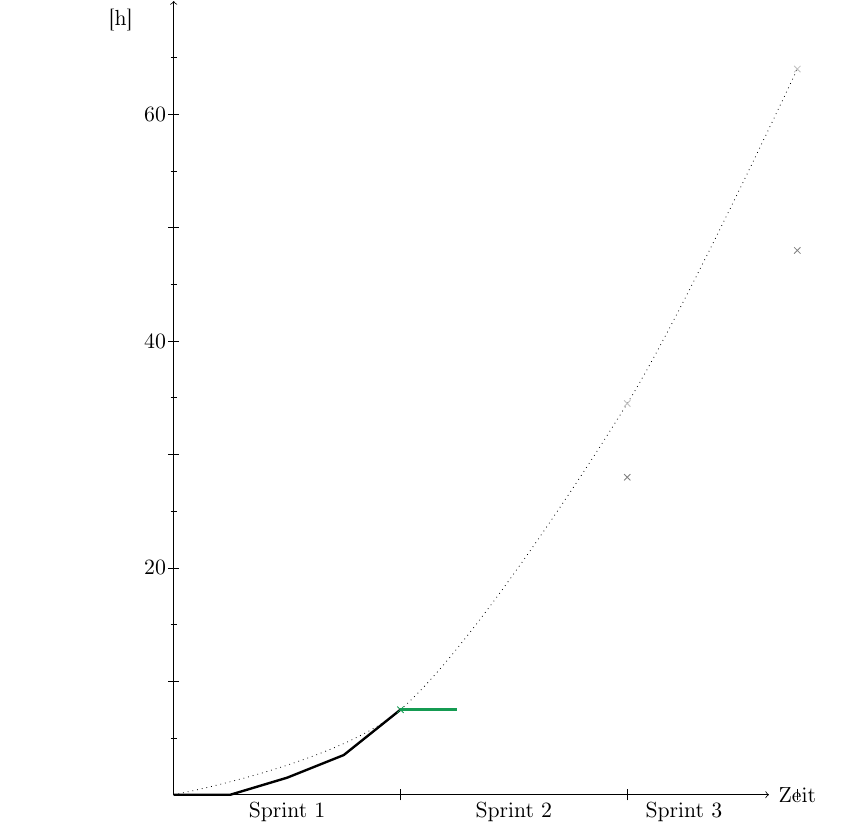
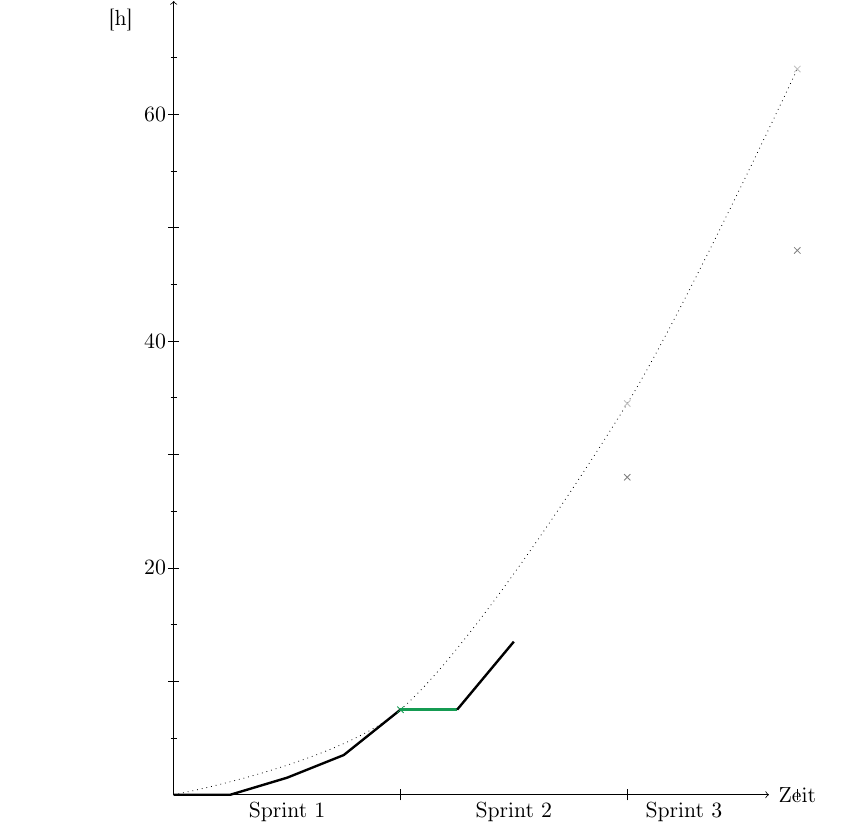
Before and after one commit to idlaviV/TIKTacToe, a LaTeX document (ProductBacklog/productBacklog.tex): part of page 12 of 12, cut so that both start at the same text. Compiled offline with pdfLaTeX.

Commit message:
M500 abgeschlossen

```diff
--- a/ProductBacklog/productBacklog.tex
+++ b/ProductBacklog/productBacklog.tex
@@ -264,7 +264,7 @@ Er löscht den Lernfortschritt der KI, um sie diesmal mit einem anderen Belohnun
 										 -- (3,3.5)%Ticket M200 geschafft
 										 -- (4,7.5);%Mit heftiger Arbeit gerade noch M300 geschafft
 	\draw[very thick, ForestGreen] (4,7.5) -- (5,7.5);%In den zwei Wochen Weihnachtsferien wurde kein Feature abgeschlossen
-	\draw[very thick] (5,7.5) -- (5,7.5);%Was wird die Zukunft bringen?
+	\draw[very thick] (5,7.5) -- (6,13.5);%M600 abgeschlossen
 	\draw[dotted] plot [smooth] coordinates {(0,0) (4,7.5) (8,34.5) (11,64)};
 	%Ziele
 	\draw(4,7.5) node[cross, color=ForestGreen]{};%Sprint 1
```
